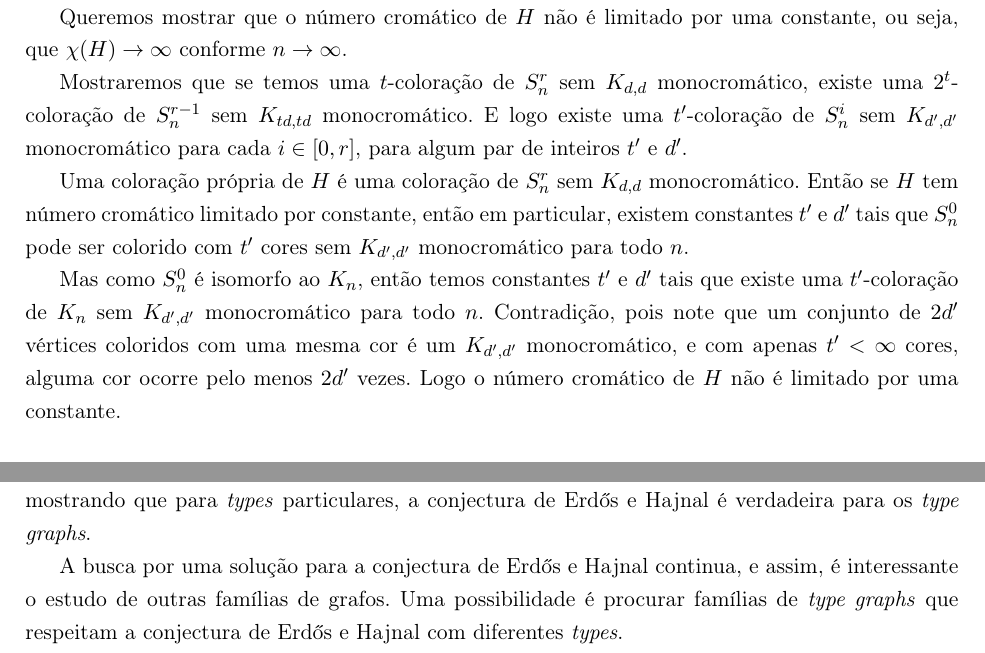
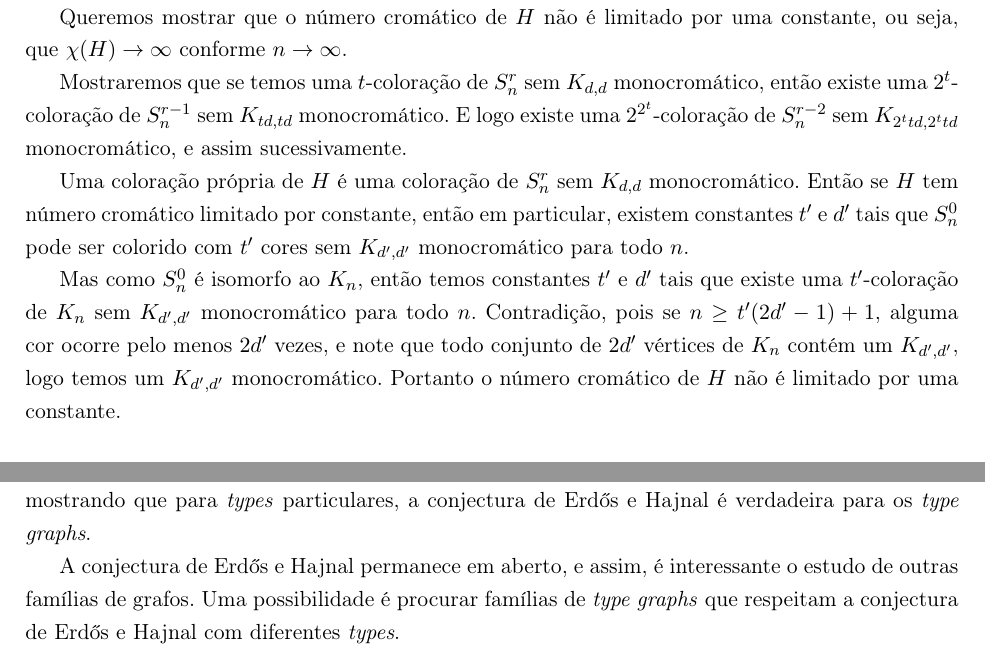
Before and after one commit to raenju/EH-conj, a LaTeX thesis (Dissertacao/main.tex, which reads Dissertacao/consfinais.tex, Dissertacao/shift.tex): two parts of pages 47 and 61 of 64, joined at a grey line, cut so that both start at the same text. Compiled offline with pdfLaTeX.

Commit message:
small changes

```diff
--- a/Dissertacao/consfinais.tex
+++ b/Dissertacao/consfinais.tex
@@ -29,7 +29,7 @@ No Capítulo \ref{cap:shift} vimos que a família dos \textit{shift graphs} de o
 %% Talvez comentar sobre possíveis continuações do tema. %%
 %%
 
-A busca por uma solução para a conjectura de Erd\H{o}s e Hajnal continua, e assim, é interessante o estudo de outras famílias de grafos. Uma possibilidade é procurar famílias de \textit{type graphs} que respeitam a conjectura de Erd\H{o}s e Hajnal com diferentes \textit{types}.
+A conjectura de Erd\H{o}s e Hajnal permanece em aberto, e assim, é interessante o estudo de outras famílias de grafos. Uma possibilidade é procurar famílias de \textit{type graphs} que respeitam a conjectura de Erd\H{o}s e Hajnal com diferentes \textit{types}.
 
 Outra possibilidade é considerar o número cromático fracionário, uma generalização do número cromático em que podemos colorir os vértices usando quantidades reais de cores. Mohar e Wu demonstraram em \cite{mohar2015triangle} a versão fracionária do teorema de R\"{o}dl.
 
--- a/Dissertacao/shift.tex
+++ b/Dissertacao/shift.tex
@@ -228,11 +228,13 @@ A seguir, um esboço da demonstração de que os \textit{shift graphs} respeitam
 
 Queremos mostrar que o número cromático de $H$ não é limitado por uma constante, ou seja, que $\chi(H) \rightarrow \infty$ conforme $n \rightarrow \infty$.
 
-Mostraremos que se temos uma $t$-coloração de $S_n^r$ sem $K_{d,d}$ monocromático, existe uma $2^t$-coloração de $S_n^{r-1}$ sem $K_{td,td}$ monocromático. E logo existe uma $t'$-coloração de $S_n^i$ sem $K_{d',d'}$ monocromático para cada $i\in [0,r]$, para algum par de inteiros $t'$ e $d'$.
+Mostraremos que se temos uma $t$-coloração de $S_n^r$ sem $K_{d,d}$ monocromático, então existe uma $2^t$-coloração de $S_n^{r-1}$ sem $K_{td,td}$ monocromático. E logo existe uma $2^{2^t}$-coloração de $S_n^{r-2}$ sem~$K_{2^ttd,2^ttd}$ monocromático, e assim sucessivamente.
 
 Uma coloração própria de $H$ é uma coloração de $S_n^r$ sem $K_{d,d}$ monocromático. Então se $H$ tem número cromático limitado por constante, então em particular, existem constantes $t'$ e $d'$ tais que~$S_n^0$ pode ser colorido com $t'$ cores sem $K_{d',d'}$ monocromático para todo $n$.
 
-Mas como $S_n^0$ é isomorfo ao $K_n$, então temos constantes $t'$ e $d'$ tais que existe uma $t'$-coloração de~$K_n$ sem $K_{d',d'}$ monocromático para todo $n$. Contradição, pois note que um conjunto de $2d'$ vértices coloridos com uma mesma cor é um $K_{d',d'}$ monocromático, e com apenas $t' < \infty$ cores, alguma cor ocorre pelo menos $2d'$ vezes. Logo o número cromático de $H$ não é limitado por uma constante.
+Mas como $S_n^0$ é isomorfo ao $K_n$, então temos constantes $t'$ e $d'$ tais que existe uma $t'$-coloração de~$K_n$ sem $K_{d',d'}$ monocromático para todo $n$. Contradição, pois se $n \geq t'(2d'-1)+1$, alguma cor ocorre pelo menos $2d'$ vezes, e note que todo conjunto de $2d'$ vértices de $K_n$ contém um $K_{d',d'}$, logo temos um $K_{d',d'}$ monocromático. Portanto o número cromático de $H$ não é limitado por uma constante.
+
+%pois note que um conjunto de $2d'$ vértices coloridos com uma mesma cor é um $K_{d',d'}$ monocromático, e com apenas $t' < \infty$ cores, alguma cor ocorre pelo menos $2d'$ vezes. Logo o número cromático de $H$ não é limitado por uma constante.
 
 %Uma coloração própria de $H$ é uma coloração de $S_n^r$ sem $K_{d,d}$ monocromático. Então suponha que o número cromático de $H$ é limitado por uma constante, existem constantes $t'$ e $d'$ tais que $S_n^i$ pode ser $t'$-colorido sem $K_{d',d'}$ monocromático, em particular, existe tal coloração para $S_n^0 = D$. Contradição, pois note que um conjunto de $2d'$ vértices coloridos com uma mesma cor é um $K_{d',d'}$ monocromático em $D$, e com apenas $t' < \infty$ cores, alguma cor ocorre pelo menos $2d'$ vezes em $D$ conforme $n\rightarrow\infty$. Logo o número cromático de $H$ não é limitado por uma contante.
 
```
Also changed, not shown: Dissertacao/introducao.tex (+2 -2 lines), Dissertacao/kneser.tex (+3 -3 lines).
